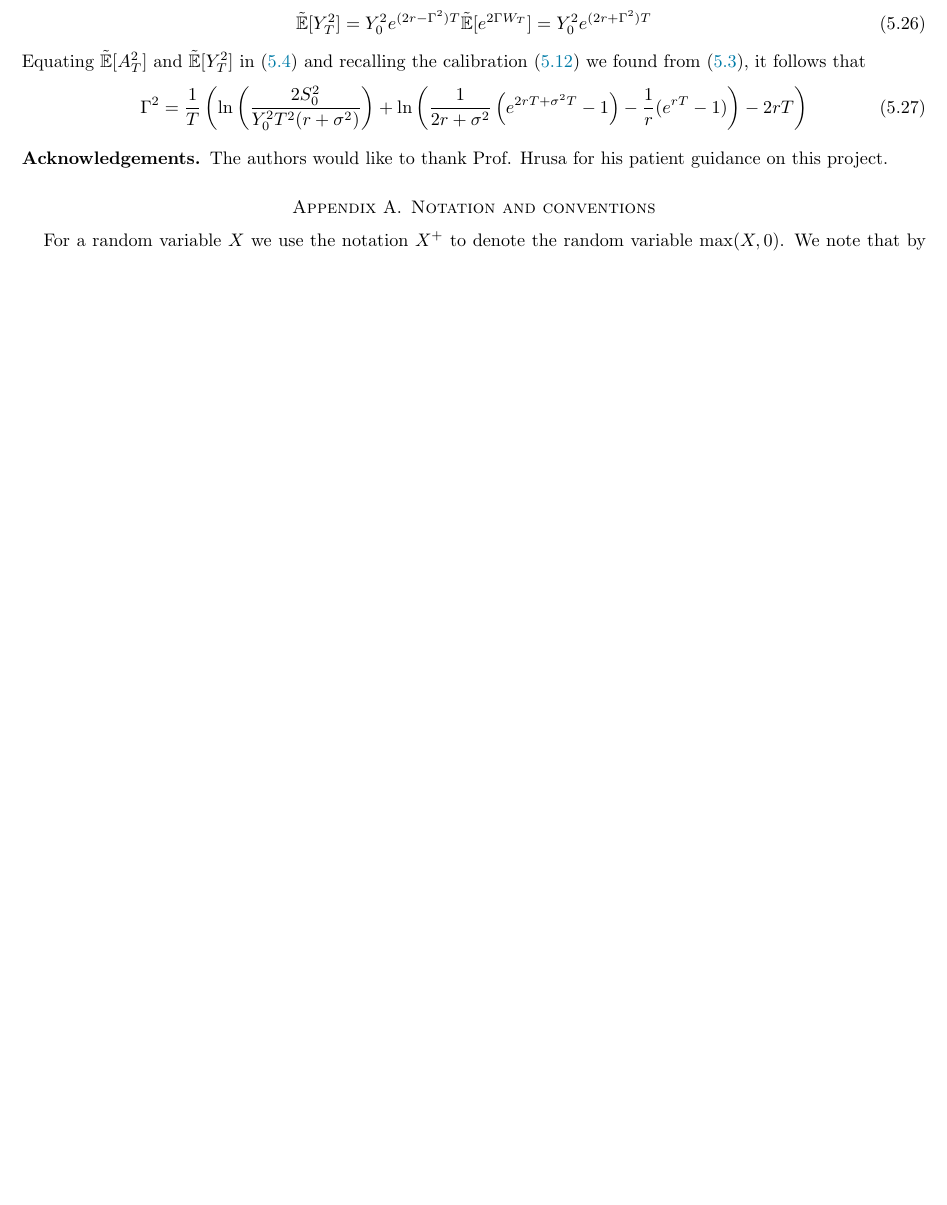
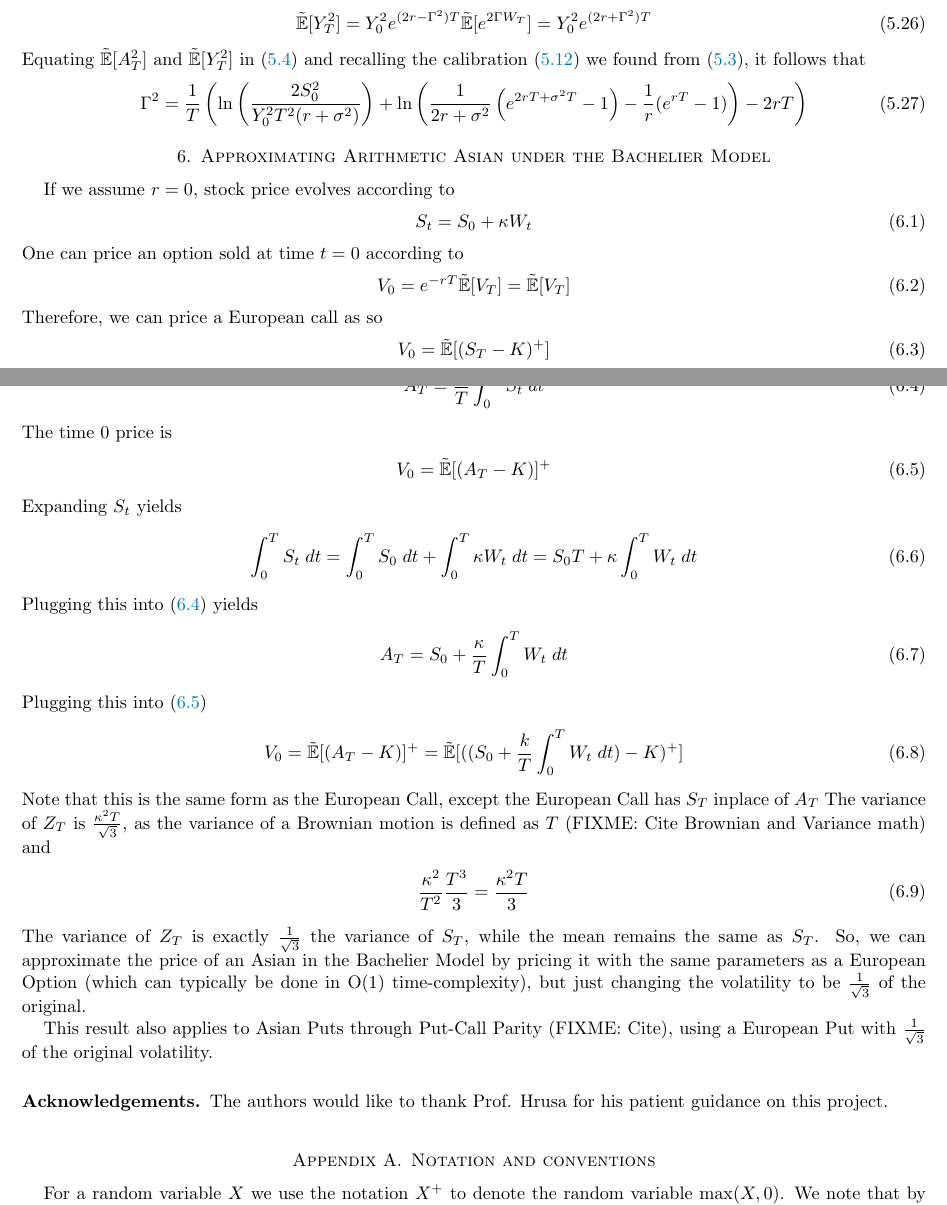
Before and after one commit to frank-monkey/compfi_research, a LaTeX paper (final writeup/main.tex): part of page 11 of 13 before the commit and two parts of pages 11 and 12 of 14 after it, the two joined at a grey line, cut so that both start at the same text, the shorter picture padded with empty space. Compiled offline with pdfLaTeX.

Commit message:
Approximating arithmetic asian in bach (rough)

```diff
--- a/final writeup/main.tex
+++ b/final writeup/main.tex
@@ -686,3 +686,17 @@ Equating $\rE{A_T^2}$ and $\rE{Y_T^2}$ in \eqref{expect approx 2} and recalling
      = \frac{1}{T} \left( \ln{\left( \frac{2S_0^2}{Y_0^2 T^2 (r+\sigma^2)} \right)}+\ln{\left( \frac{1}{2r+\sigma^2} \left( e^{2rT+\sigma^2T} - 1 \right) -\frac{1}{r}(e^{rT}-1) \right)} -2rT \right)
 \end{align}
 
+\section{Approximating Arithmetic Asian under the Bachelier Model}
+
+If we assume $r=0$, stock price evolves according to
+\begin{align}
+     S_t = S_0 + \kappa W_t
+\end{align}
+One can price an option sold at time $t=0$ according to
+\begin{align}
+     V_0 = e^{-rT} \rE{V_T} = \rE{V_T}
+\end{align}
+Therefore, we can price a European call as so
+\begin{align}
+     V_0 = \rE{(S_T-K)^{+}}
+\end{align}
@@ -689,3 +707,33 @@ Equating $\rE{A_T^2}$ and $\rE{Y_T^2}$ in \eqref{expect approx 2} and recalling
+     A_T = \frac{1}{T} \int_0^T S_t \; dt
+\end{align}
+The time 0 price is
+\begin{align} \label{sect 6 t0 price}
+     V_0 = \rE{(A_T-K)}^{+}
+\end{align}
+Expanding $S_t$ yields
+\begin{align}
+     \int_0^T S_t \; dt = \int_0^T S_0 \; dt + \int_0^T \kappa W_t \; dt = S_0T + \kappa \int_0^T W_t \; dt
+\end{align}
+Plugging this into \eqref{sect 6 asian} yields
+\begin{align}
+     A_T = S_0 + \frac{\kappa}{T} \int_0^T W_t \; dt
+\end{align}
+Plugging this into \eqref{sect 6 t0 price}
+\begin{align}
+     V_0 = \rE{(A_T-K)}^{+} = \rE{({(S_0 + \frac{k}{T} \int_0^T W_t \; dt) - K})^+}
+\end{align}
+Note that this is the same form as the European Call, except the European Call has $S_T$ inplace of $A_T$
+The variance of $Z_T$ is $\frac{\kappa^2T}{\sqrt{3}}$, as the variance of a Brownian motion is defined as $T$ (FIXME: Cite Brownian and Variance math) and
+\begin{align}
+     \frac{\kappa^2}{T^2} \frac{T^3}{3}= \frac{\kappa^2 T}{3}
+\end{align}
+The variance of $Z_T$ is exactly $\frac{1}{\sqrt{3}}$ the variance of $S_T$, while the mean remains the same as $S_T$.
+So, we can approximate the price of an Asian in the Bachelier Model by pricing it with the same parameters as a European Option (which can typically be done in O(1) time-complexity),
+but just changing the volatility to be $\frac{1}{\sqrt{3}}$ of the original.
+
+This result also applies to Asian Puts through Put-Call Parity (FIXME: Cite), using a European Put with  $\frac{1}{\sqrt{3}}$ of the original volatility.
+
+
 \subsection*{Acknowledgements} The authors would like to thank Prof. Hrusa for his patient guidance on this project.
 
 
```
Also changed, not shown: final writeup/main.pdf, final writeup/main.tex (4 more changed lines), 1 other file.
